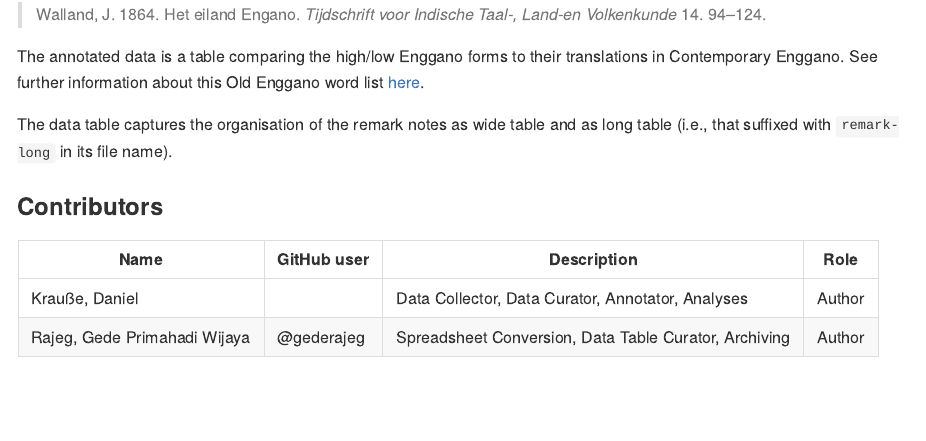
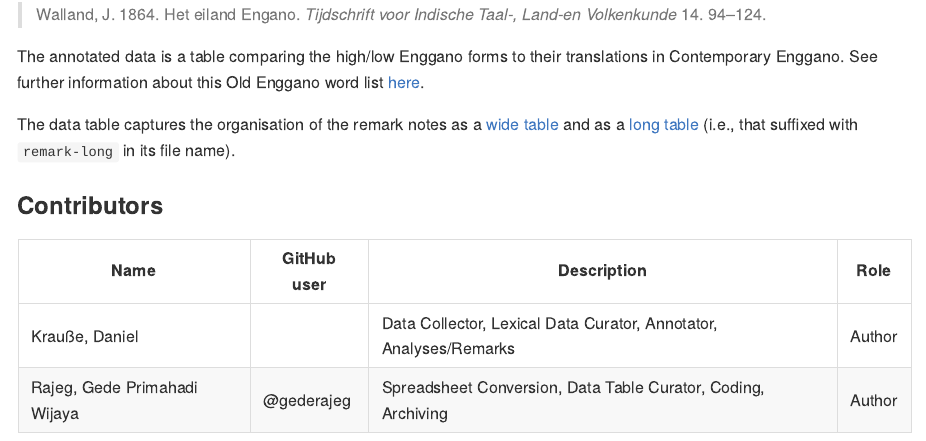
Before and after one commit to engganolang/walland-1864-annotated, an R Markdown document (README.Rmd): the page in a window 1100 px wide, from 510 px down. The pictures show the output file README.md that the author committed with the source, drawn offline in the style of GitHub.

Commit message:
Update README and .cff

```diff
--- a/README.Rmd
+++ b/README.Rmd
@@ -32,11 +32,11 @@ PDF of the annotated [Walland's (1864) list](https://enggano.ling-phil.ox.ac.uk/
 
 The annotated data is a table comparing the high/low Enggano forms to their translations in Contemporary Enggano. See further information about this Old Enggano word list [here](https://enggano.ling-phil.ox.ac.uk/static/previous.html#walland).
 
-The data table captures the organisation of the remark notes as wide table and as long table (i.e., that suffixed with `remark-long` in its file name).
+The data table captures the organisation of the remark notes as a [wide table](https://github.com/engganolang/walland-1864-annotated/blob/main/data-output/walland-1864-annotated.csv) and as a [long table](https://github.com/engganolang/walland-1864-annotated/blob/main/data-output/walland-1864-annotated-remark-long.csv) (i.e., that suffixed with `remark-long` in its file name).
 
 ### Contributors
 
 Name | GitHub user | Description | Role
 --- | --- | --- | ---
-Krauße, Daniel | | Data Collector, Data Curator, Annotator, Analyses | Author
-Rajeg, Gede Primahadi Wijaya | @gederajeg | Spreadsheet Conversion, Data Table Curator, Archiving | Author
+Krauße, Daniel | | Data Collector, Lexical Data Curator, Annotator, Analyses/Remarks | Author
+Rajeg, Gede Primahadi Wijaya | @gederajeg | Spreadsheet Conversion, Data Table Curator, Coding, Archiving | Author
```
Also changed, not shown: README.md, 1 other file.
